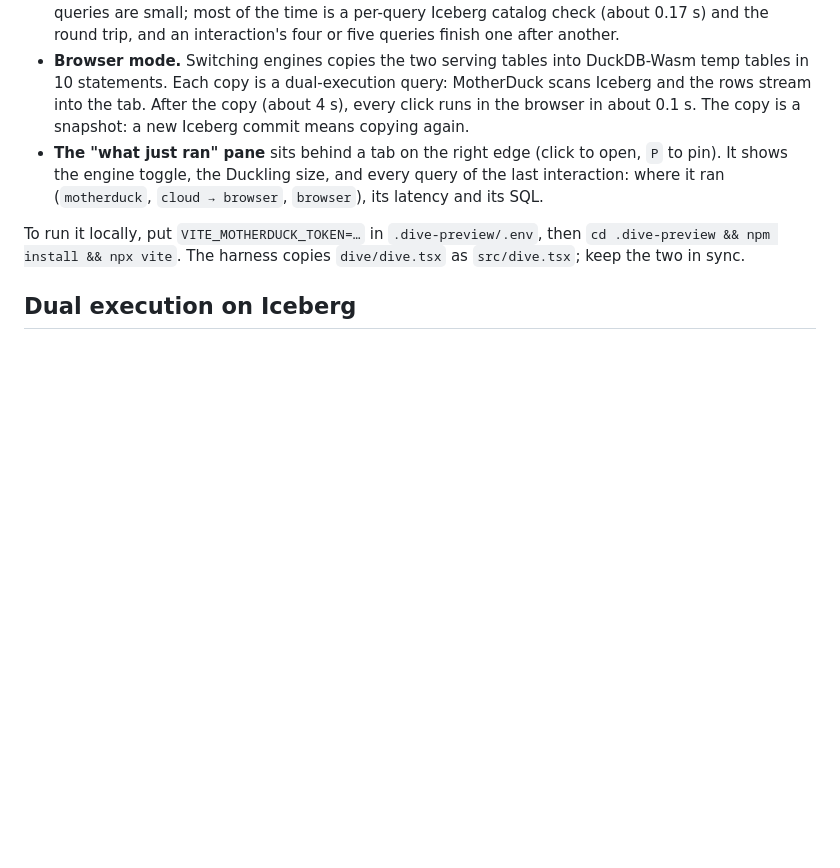
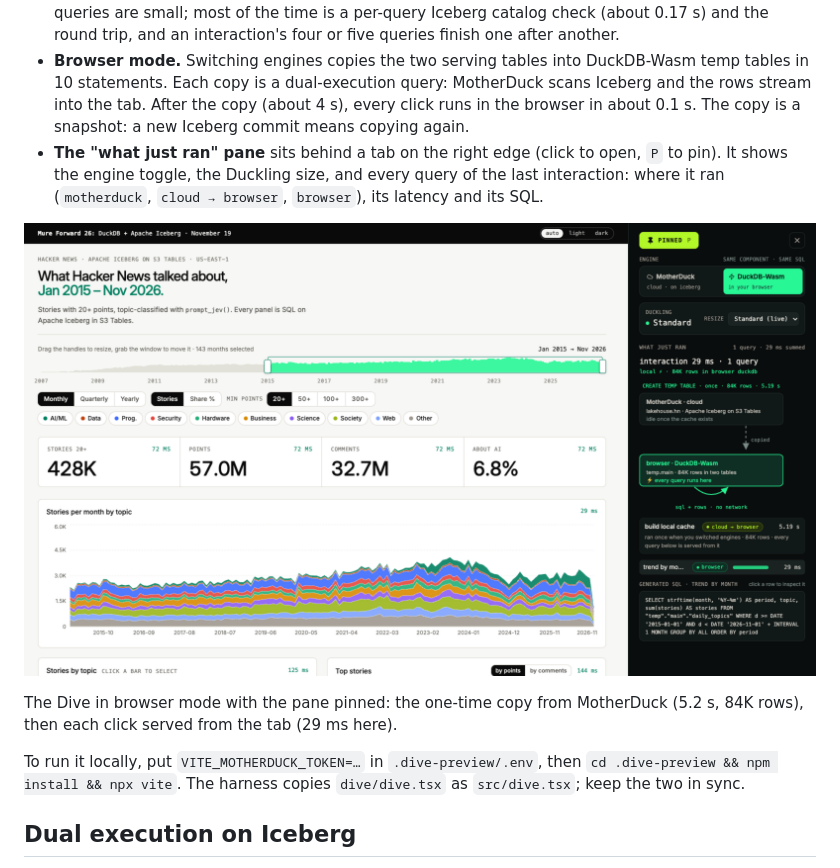
Before and after one commit to lukalovosevic/one-prompt-one-lakehouse, a Markdown page: README.md, the part around the change. Rendered like a GitHub page; pictures changed too: docs/dive-wasm.png (added); blank space fills up the shorter version.

Commit message:
README: screenshot of the Dive in browser mode with the DuckDB-Wasm pane

```diff
--- a/README.md
+++ b/README.md
@@ -103,6 +103,11 @@ Tables in `lakehouse.hn` after the build (data through 15 Nov 2026):
   shows the engine toggle, the Duckling size, and every query of the last interaction: where it
   ran (`motherduck`, `cloud → browser`, `browser`), its latency and its SQL.
 
+![The Dive in browser mode: the dashboard on the left, the pinned pane on the right with DuckDB-Wasm selected, the one-time 5.2 s cloud → browser copy of 84K rows, and a 29 ms query running in the browser](docs/dive-wasm.png)
+
+The Dive in browser mode with the pane pinned: the one-time copy from MotherDuck (5.2 s, 84K rows),
+then each click served from the tab (29 ms here).
+
 To run it locally, put `VITE_MOTHERDUCK_TOKEN=…` in `.dive-preview/.env`, then
 `cd .dive-preview && npm install && npx vite`. The harness copies `dive/dive.tsx` as `src/dive.tsx`;
 keep the two in sync.
```
